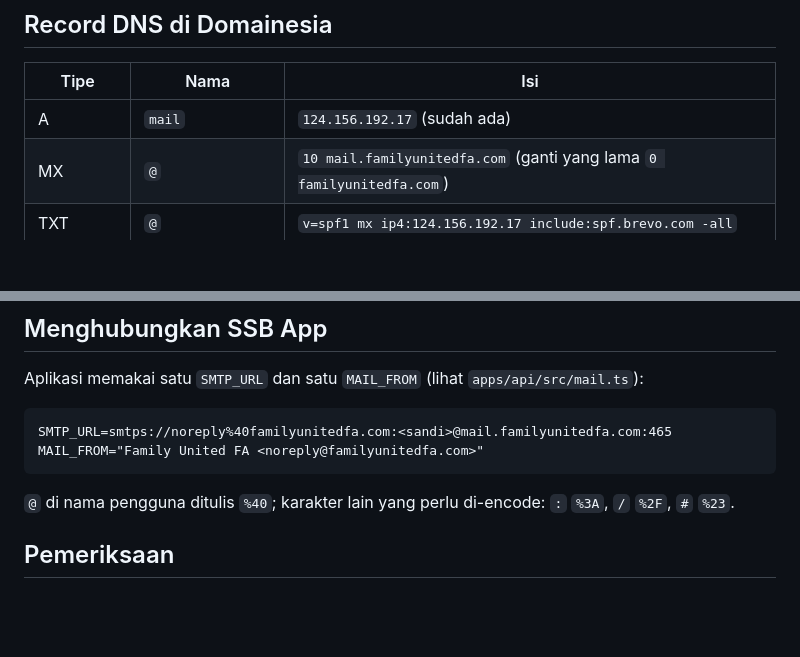
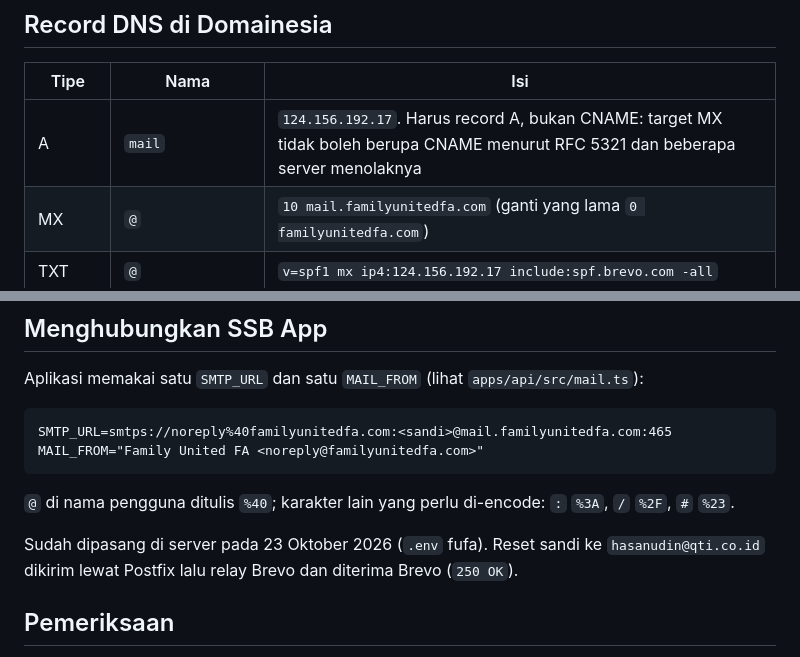
Before and after one commit to sanzuke/ssb-management-system, a Markdown page: docs/email.md, 2 parts joined by grey strips. Drawn GitHub-style; blank space fills up the shorter version.

Commit message:
Email: SSB memakai mail server fufa, catatan record A untuk mail

```diff
--- a/docs/email.md
+++ b/docs/email.md
@@ -45,7 +45,7 @@ Di Brevo, domain pengirim juga harus disahkan (Senders, Domains & Dedicated IPs,
 
 | Tipe | Nama | Isi |
 |---|---|---|
-| A | `mail` | `124.156.192.17` (sudah ada) |
+| A | `mail` | `124.156.192.17`. Harus record A, bukan CNAME: target MX tidak boleh berupa CNAME menurut RFC 5321 dan beberapa server menolaknya |
 | MX | `@` | `10 mail.familyunitedfa.com` (ganti yang lama `0 familyunitedfa.com`) |
 | TXT | `@` | `v=spf1 mx ip4:124.156.192.17 include:spf.brevo.com -all` |
 | TXT | `fufa._domainkey` | kunci DKIM di bawah |
@@ -77,6 +77,8 @@ MAIL_FROM="Family United FA <noreply@familyunitedfa.com>"
 
 `@` di nama pengguna ditulis `%40`; karakter lain yang perlu di-encode: `:` `%3A`, `/` `%2F`, `#` `%23`.
 
+Sudah dipasang di server pada 23 Oktober 2026 (`.env` fufa). Reset sandi ke `hasanudin@qti.co.id` dikirim lewat Postfix lalu relay Brevo dan diterima Brevo (`250 OK`).
+
 ## Pemeriksaan
 
 Sudah diuji di server pada 23 Oktober 2026: login SMTP 587 dan 465, pengiriman antar kotak surat lokal, pembacaan lewat IMAP 993, dan tanda tangan DKIM (`d=familyunitedfa.com; s=fufa`) pada email keluar.
```
Also changed, not shown: docs/checklist.md (+2 -1 lines).
